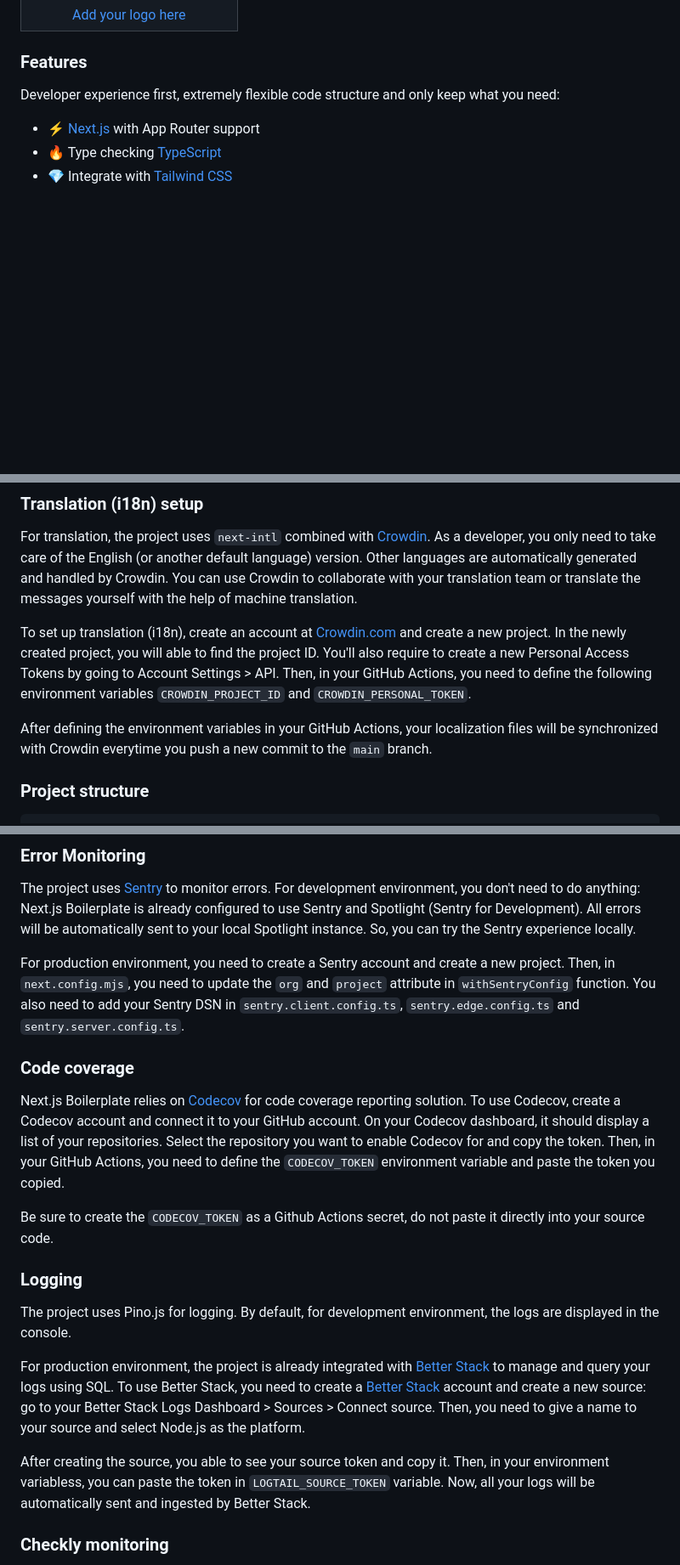
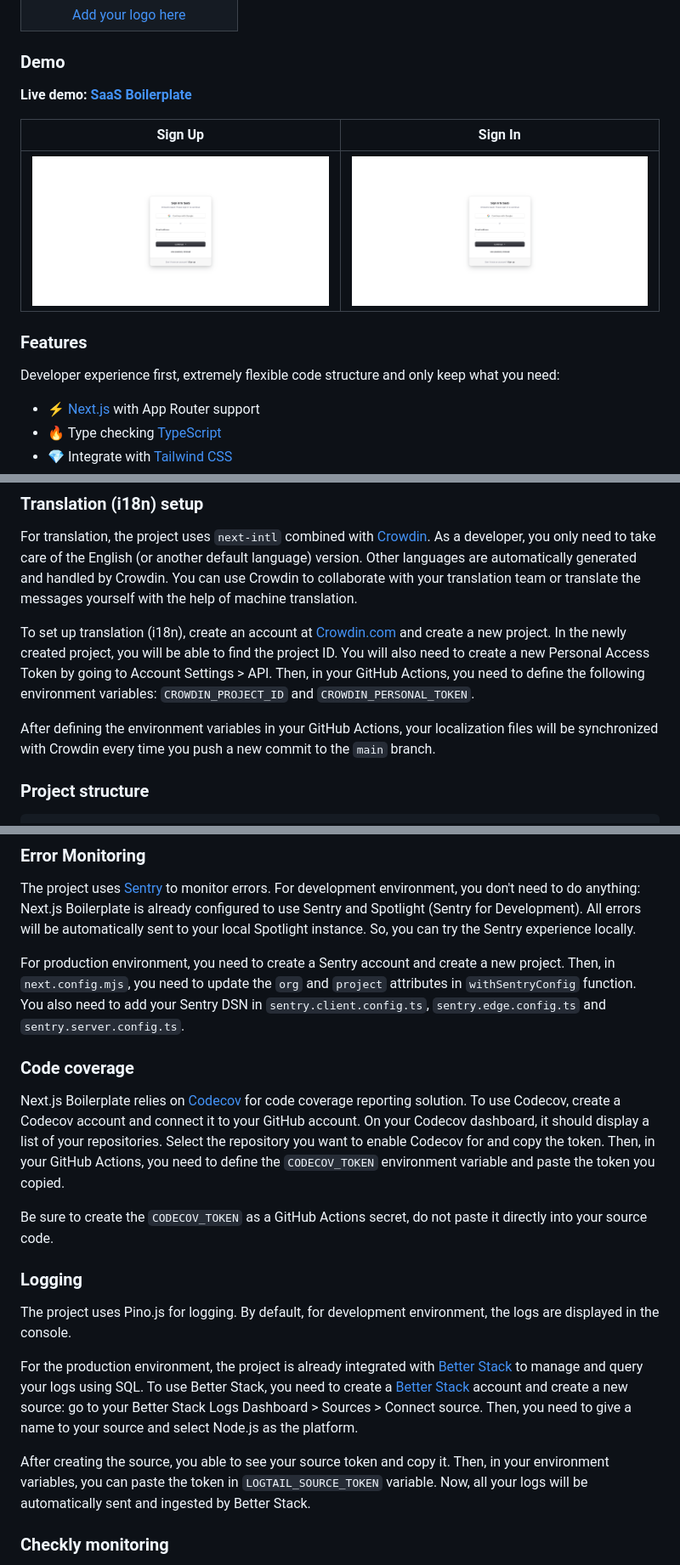
Before and after one commit to ixartz/Next-js-Boilerplate, a Markdown page: README.md, 3 parts joined by grey strips. Shown at 85% size. Drawn GitHub-style; pictures changed too: public/assets/images/nextjs-boilerplate-sign-in.png (added); blank space fills up the shorter version.

Commit message:
docs: add demo section in README file

```diff
--- a/README.md
+++ b/README.md
@@ -91,6 +91,14 @@ Clone this project and use it to create your own Next.js project. You can check
     </td>
   </tr>
 </table>
+
+### Demo
+
+**Live demo: [SaaS Boilerplate](https://react-saas.com)**
+
+| Sign Up | Sign In |
+| --- | --- |
+| ![Next.js Boilerplate SaaS Sign Up](public/assets/images/nextjs-boilerplate-sign-in.png) | ![Next.js Boilerplate SaaS Sign In](public/assets/images/nextjs-boilerplate-sign-in.png) |
 
 ### Features
 
@@ -191,9 +199,9 @@ The project uses DrizzleORM, a type-safe ORM compatible with PostgreSQL, SQLite,
 
 For translation, the project uses `next-intl` combined with [Crowdin](https://l.crowdin.com/next-js). As a developer, you only need to take care of the English (or another default language) version. Other languages are automatically generated and handled by Crowdin. You can use Crowdin to collaborate with your translation team or translate the messages yourself with the help of machine translation.
 
-To set up translation (i18n), create an account at [Crowdin.com](https://l.crowdin.com/next-js) and create a new project. In the newly created project, you will able to find the project ID. You'll also require to create a new Personal Access Tokens by going to Account Settings > API. Then, in your GitHub Actions, you need to define the following environment variables `CROWDIN_PROJECT_ID` and `CROWDIN_PERSONAL_TOKEN`.
+To set up translation (i18n), create an account at [Crowdin.com](https://l.crowdin.com/next-js) and create a new project. In the newly created project, you will be able to find the project ID. You will also need to create a new Personal Access Token by going to Account Settings > API. Then, in your GitHub Actions, you need to define the following environment variables: `CROWDIN_PROJECT_ID` and `CROWDIN_PERSONAL_TOKEN`.
 
-After defining the environment variables in your GitHub Actions, your localization files will be synchronized with Crowdin everytime you push a new commit to the `main` branch.
+After defining the environment variables in your GitHub Actions, your localization files will be synchronized with Crowdin every time you push a new commit to the `main` branch.
 
 ### Project structure
 
@@ -312,21 +320,21 @@ The command starts a local server with the production build. Then, you can now o
 
 The project uses [Sentry](https://sentry.io/for/nextjs/?utm_source=github&utm_medium=paid-community&utm_campaign=general-fy25q1-nextjs&utm_content=github-banner-nextjsboilerplate-logo) to monitor errors. For development environment, you don't need to do anything: Next.js Boilerplate is already configured to use Sentry and Spotlight (Sentry for Development). All errors will be automatically sent to your local Spotlight instance. So, you can try the Sentry experience locally.
 
-For production environment, you need to create a Sentry account and create a new project. Then, in `next.config.mjs`, you need to update the `org` and `project` attribute in `withSentryConfig` function. You also need to add your Sentry DSN in `sentry.client.config.ts`, `sentry.edge.config.ts` and `sentry.server.config.ts`.
+For production environment, you need to create a Sentry account and create a new project. Then, in `next.config.mjs`, you need to update the `org` and `project` attributes in `withSentryConfig` function. You also need to add your Sentry DSN in `sentry.client.config.ts`, `sentry.edge.config.ts` and `sentry.server.config.ts`.
 
 ### Code coverage
 
 Next.js Boilerplate relies on [Codecov](https://about.codecov.io/codecov-free-trial/?utm_source=github&utm_medium=paid-community&utm_campaign=general-fy25q1-nextjs&utm_content=github-banner-nextjsboilerplate-logo) for code coverage reporting solution. To use Codecov, create a Codecov account and connect it to your GitHub account. On your Codecov dashboard, it should display a list of your repositories. Select the repository you want to enable Codecov for and copy the token. Then, in your GitHub Actions, you need to define the `CODECOV_TOKEN` environment variable and paste the token you copied.
 
-Be sure to create the `CODECOV_TOKEN` as a Github Actions secret, do not paste it directly into your source code.
+Be sure to create the `CODECOV_TOKEN` as a GitHub Actions secret, do not paste it directly into your source code.
 
 ### Logging
 
 The project uses Pino.js for logging. By default, for development environment, the logs are displayed in the console.
 
-For production environment, the project is already integrated with [Better Stack](https://betterstack.com/?utm_source=github&utm_medium=sponsorship&utm_campaign=next-js-boilerplate) to manage and query your logs using SQL. To use Better Stack, you need to create a [Better Stack](https://betterstack.com/?utm_source=github&utm_medium=sponsorship&utm_campaign=next-js-boilerplate) account and create a new source: go to your Better Stack Logs Dashboard > Sources > Connect source. Then, you need to give a name to your source and select Node.js as the platform.
+For the production environment, the project is already integrated with [Better Stack](https://betterstack.com/?utm_source=github&utm_medium=sponsorship&utm_campaign=next-js-boilerplate) to manage and query your logs using SQL. To use Better Stack, you need to create a [Better Stack](https://betterstack.com/?utm_source=github&utm_medium=sponsorship&utm_campaign=next-js-boilerplate) account and create a new source: go to your Better Stack Logs Dashboard > Sources > Connect source. Then, you need to give a name to your source and select Node.js as the platform.
 
-After creating the source, you able to see your source token and copy it. Then, in your environment variabless, you can paste the token in `LOGTAIL_SOURCE_TOKEN` variable. Now, all your logs will be automatically sent and ingested by Better Stack.
+After creating the source, you able to see your source token and copy it. Then, in your environment variables, you can paste the token in `LOGTAIL_SOURCE_TOKEN` variable. Now, all your logs will be automatically sent and ingested by Better Stack.
 
 ### Checkly monitoring
 
```
Also changed, not shown: other parts of README.md (+7 -7 lines), public/assets/images/nextjs-boilerplate-sign-up.png (added).
